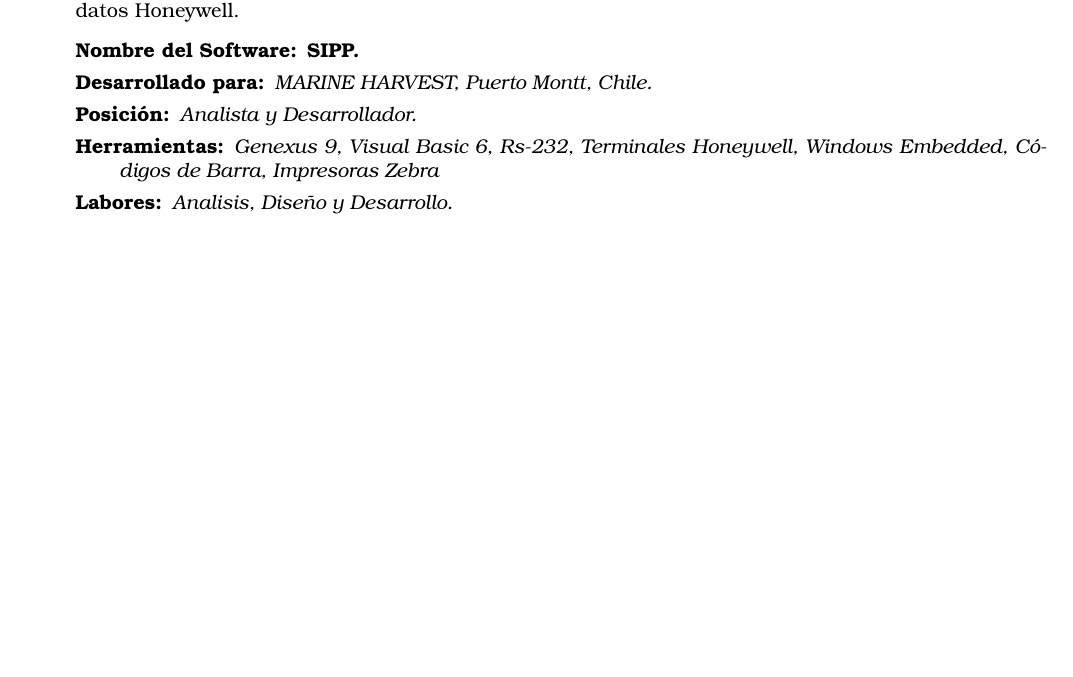
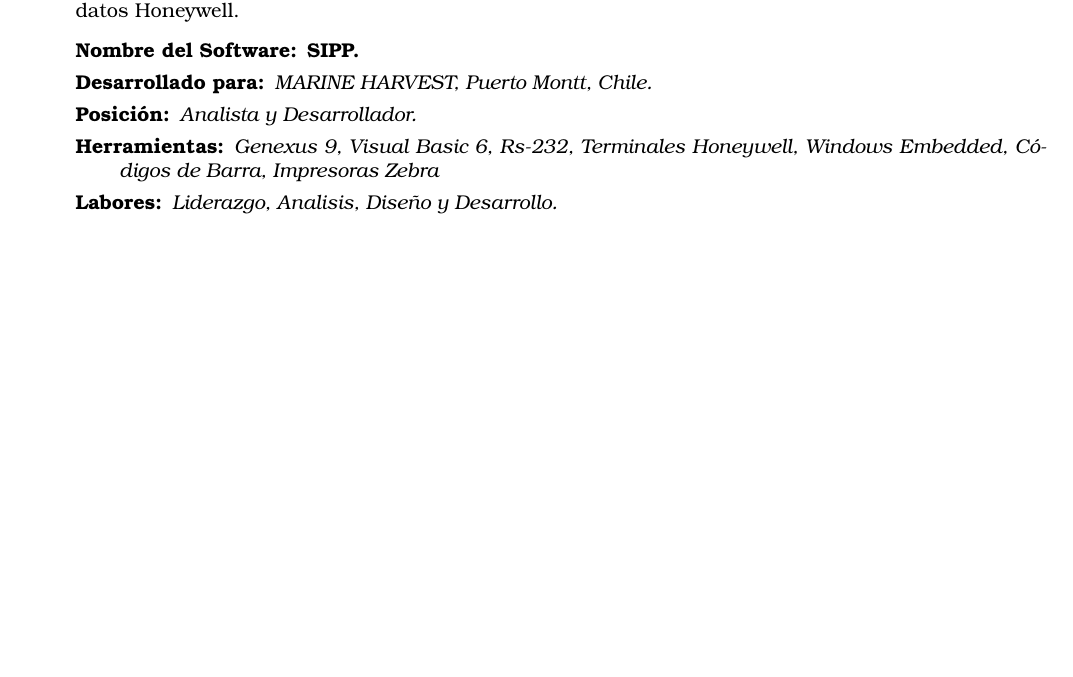
Before and after one commit to Jorge-Henriquez-Tolhuysen/Resume, a LaTeX document (Spanish.tex): part of page 4 of 4, cut so that both start at the same text, the shorter picture padded with empty space. Compiled offline with pdfLaTeX.

Commit message:
Incorpora liderazgo en labores de desarrollo

```diff
--- a/Spanish.tex
+++ b/Spanish.tex
@@ -208,7 +208,7 @@
         \item[Desarrollado para:] \textit{MARINE HARVEST, Puerto Montt, Chile.}
         \item[Posición:] \textit{Analista y Desarrollador.}
         \item[Herramientas:] \textit{Genexus 9, Visual Basic 6, Rs-232, Terminales Honeywell, Windows Embedded, Códigos de Barra, Impresoras Zebra}
-        \item[Labores:] \textit{Analisis, Diseño y Desarrollo.}
+        \item[Labores:] \textit{Liderazgo, Analisis, Diseño y Desarrollo.}
     \end{description}
 \end{itemize}
 \end{document}
```
